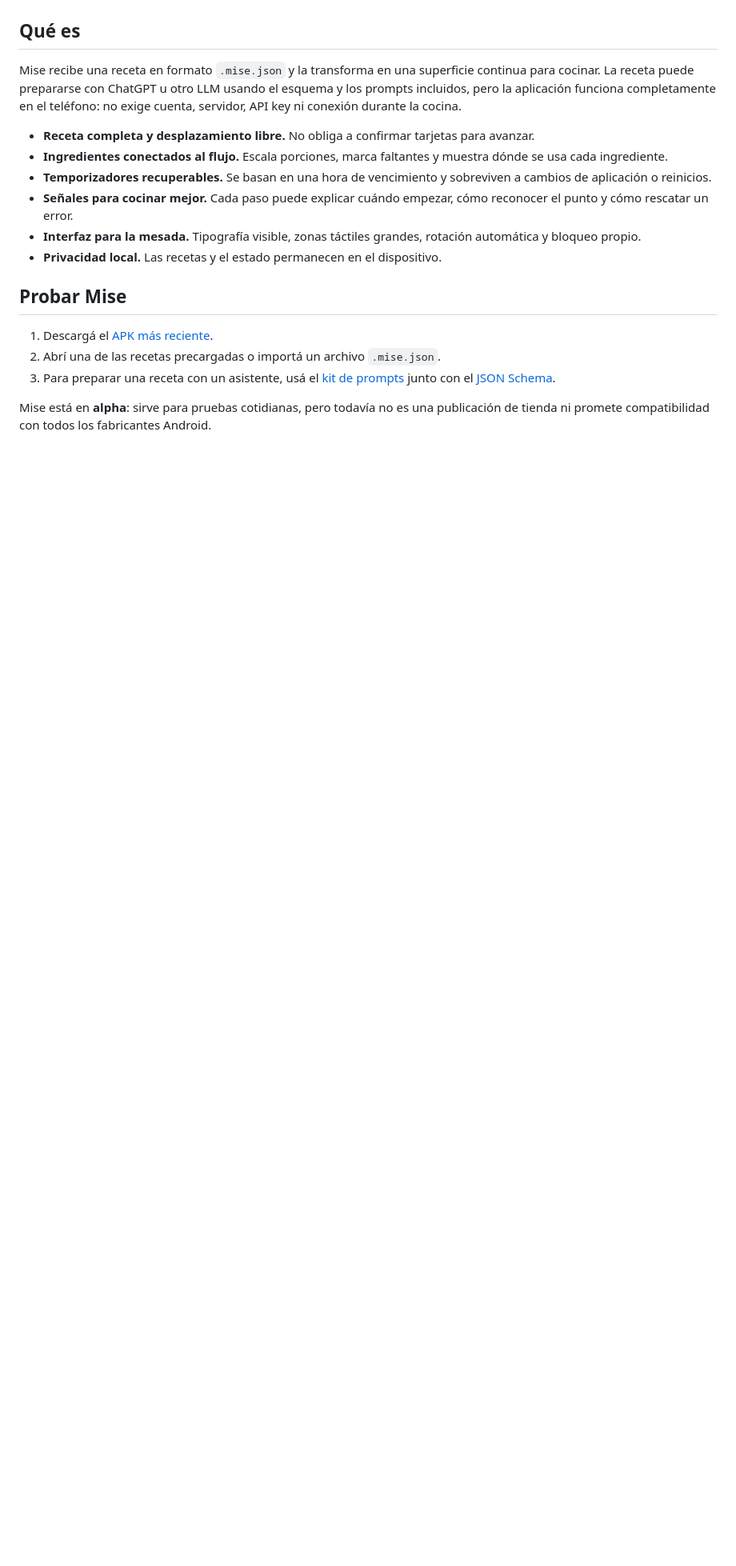
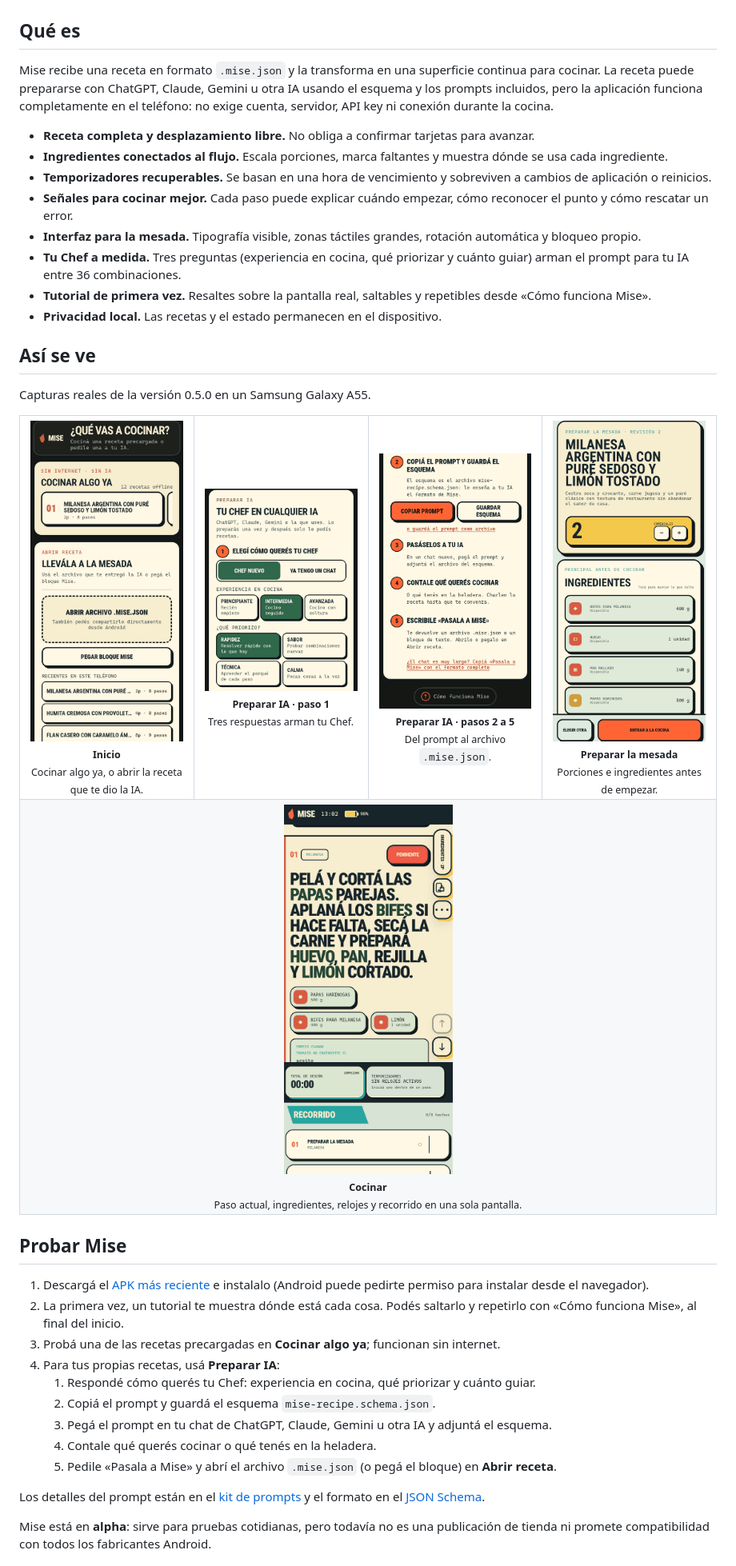
Before and after one commit to PullAngel/mise-cocina, a Markdown page: README.md, the part around one of its changes. Shown at 80% size. Drawn GitHub-style; pictures changed too: docs/screenshots/cocina.png (added), docs/screenshots/inicio.png (added), docs/screenshots/mesada.png (added); blank space fills up the shorter version.

Commit message:
chore(release): 0.5.0 with updated README and real phone screenshots
Co-Authored-By: Claude Sonnet 5.5 <noreply@anthropic.com>

```diff
--- a/README.md
+++ b/README.md
@@ -14,20 +14,46 @@
 
 ## Qué es
 
-Mise recibe una receta en formato `.mise.json` y la transforma en una superficie continua para cocinar. La receta puede prepararse con ChatGPT u otro LLM usando el esquema y los prompts incluidos, pero la aplicación funciona completamente en el teléfono: no exige cuenta, servidor, API key ni conexión durante la cocina.
+Mise recibe una receta en formato `.mise.json` y la transforma en una superficie continua para cocinar. La receta puede prepararse con ChatGPT, Claude, Gemini u otra IA usando el esquema y los prompts incluidos, pero la aplicación funciona completamente en el teléfono: no exige cuenta, servidor, API key ni conexión durante la cocina.
 
 - **Receta completa y desplazamiento libre.** No obliga a confirmar tarjetas para avanzar.
 - **Ingredientes conectados al flujo.** Escala porciones, marca faltantes y muestra dónde se usa cada ingrediente.
 - **Temporizadores recuperables.** Se basan en una hora de vencimiento y sobreviven a cambios de aplicación o reinicios.
 - **Señales para cocinar mejor.** Cada paso puede explicar cuándo empezar, cómo reconocer el punto y cómo rescatar un error.
 - **Interfaz para la mesada.** Tipografía visible, zonas táctiles grandes, rotación automática y bloqueo propio.
+- **Tu Chef a medida.** Tres preguntas (experiencia en cocina, qué priorizar y cuánto guiar) arman el prompt para tu IA entre 36 combinaciones.
+- **Tutorial de primera vez.** Resaltes sobre la pantalla real, saltables y repetibles desde «Cómo funciona Mise».
 - **Privacidad local.** Las recetas y el estado permanecen en el dispositivo.
+
+## Así se ve
+
+Capturas reales de la versión 0.5.0 en un Samsung Galaxy A55.
+
+<table>
+  <tr>
+    <td align="center" width="25%"><img src="docs/screenshots/inicio.png" alt="Pantalla de inicio con recetas precargadas y apertura de recetas"><br><sub><b>Inicio</b><br>Cocinar algo ya, o abrir la receta que te dio la IA.</sub></td>
+    <td align="center" width="25%"><img src="docs/screenshots/preparar-ia.png" alt="Paso 1 de Preparar IA: tres preguntas para armar tu Chef"><br><sub><b>Preparar IA · paso 1</b><br>Tres respuestas arman tu Chef.</sub></td>
+    <td align="center" width="25%"><img src="docs/screenshots/preparar-ia-pasos.png" alt="Pasos 2 a 5 de Preparar IA y botón Cómo funciona Mise"><br><sub><b>Preparar IA · pasos 2 a 5</b><br>Del prompt al archivo <code>.mise.json</code>.</sub></td>
+    <td align="center" width="25%"><img src="docs/screenshots/mesada.png" alt="Preparar la mesada: comensales e ingredientes"><br><sub><b>Preparar la mesada</b><br>Porciones e ingredientes antes de empezar.</sub></td>
+  </tr>
+  <tr>
+    <td align="center" colspan="4"><img src="docs/screenshots/cocina.png" alt="Cocinando: paso actual con ingredientes, relojes y recorrido" width="25%"><br><sub><b>Cocinar</b><br>Paso actual, ingredientes, relojes y recorrido en una sola pantalla.</sub></td>
+  </tr>
+</table>
 
 ## Probar Mise
 
-1. Descargá el [APK más reciente](https://github.com/PullAngel/mise-cocina/releases/latest).
-2. Abrí una de las recetas precargadas o importá un archivo `.mise.json`.
-3. Para preparar una receta con un asistente, usá el [kit de prompts](docs/PROMPT_KIT.md) junto con el [JSON Schema](schema/mise-recipe.schema.json).
+1. Descargá el [APK más reciente](https://github.com/PullAngel/mise-cocina/releases/latest) e instalalo (Android puede pedirte permiso para instalar desde el navegador).
+2. La primera vez, un tutorial te muestra dónde está cada cosa. Podés saltarlo y repetirlo con «Cómo funciona Mise», al final del inicio.
+3. Probá una de las recetas precargadas en **Cocinar algo ya**; funcionan sin internet.
+4. Para tus propias recetas, usá **Preparar IA**:
+   1. Respondé cómo querés tu Chef: experiencia en cocina, qué priorizar y cuánto guiar.
+   2. Copiá el prompt y guardá el esquema `mise-recipe.schema.json`.
+   3. Pegá el prompt en tu chat de ChatGPT, Claude, Gemini u otra IA y adjuntá el esquema.
+   4. Contale qué querés cocinar o qué tenés en la heladera.
+   5. Pedile «Pasala a Mise» y abrí el archivo `.mise.json` (o pegá el bloque) en **Abrir receta**.
+
+Los detalles del prompt están en el [kit de prompts](docs/PROMPT_KIT.md) y el formato en el [JSON Schema](schema/mise-recipe.schema.json).
 
 Mise está en **alpha**: sirve para pruebas cotidianas, pero todavía no es una publicación de tienda ni promete compatibilidad con todos los fabricantes Android.
 
```
Also changed, not shown: other parts of README.md (+1 -1 lines), CHANGELOG.md (+18 -6 lines), docs/PRODUCT_BRIEF.md (+1 -1 lines), docs/releases/v0.5.0.md (added, +25 -0 lines), 4 other files.
